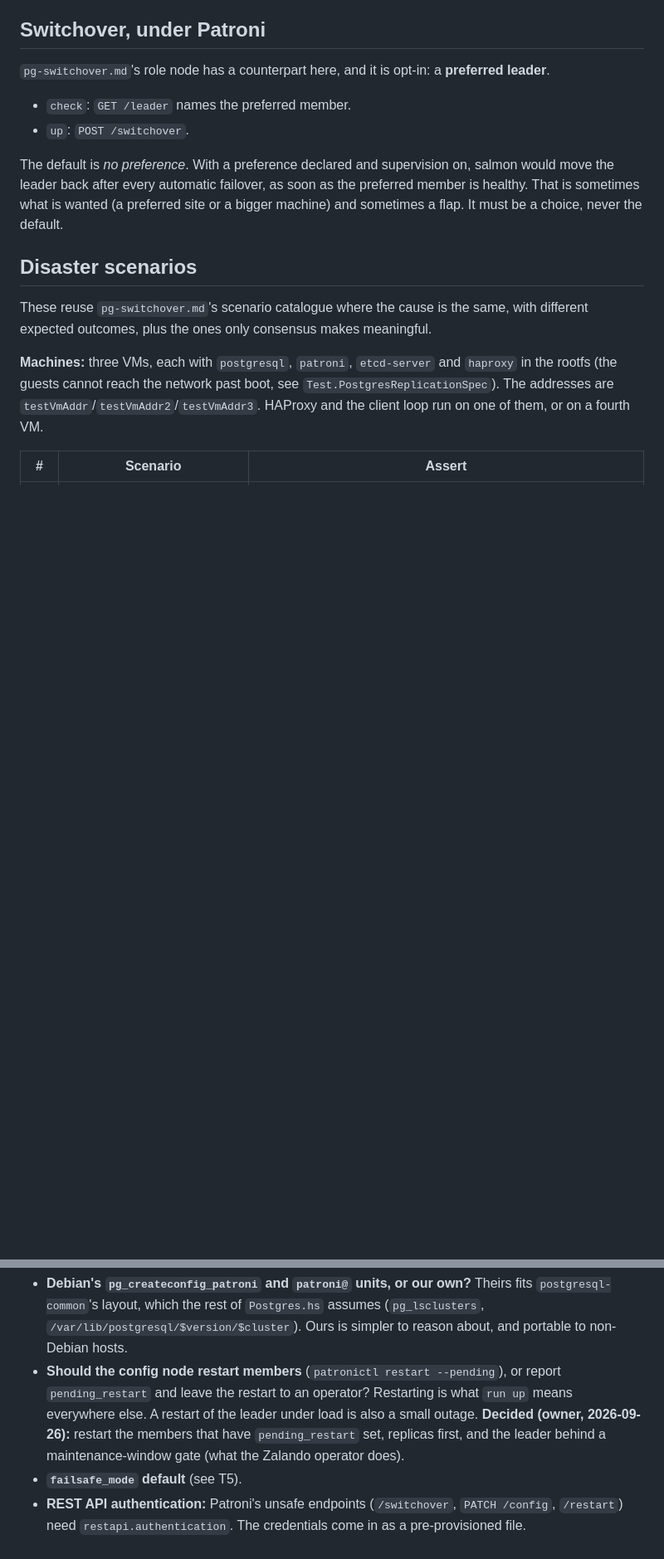
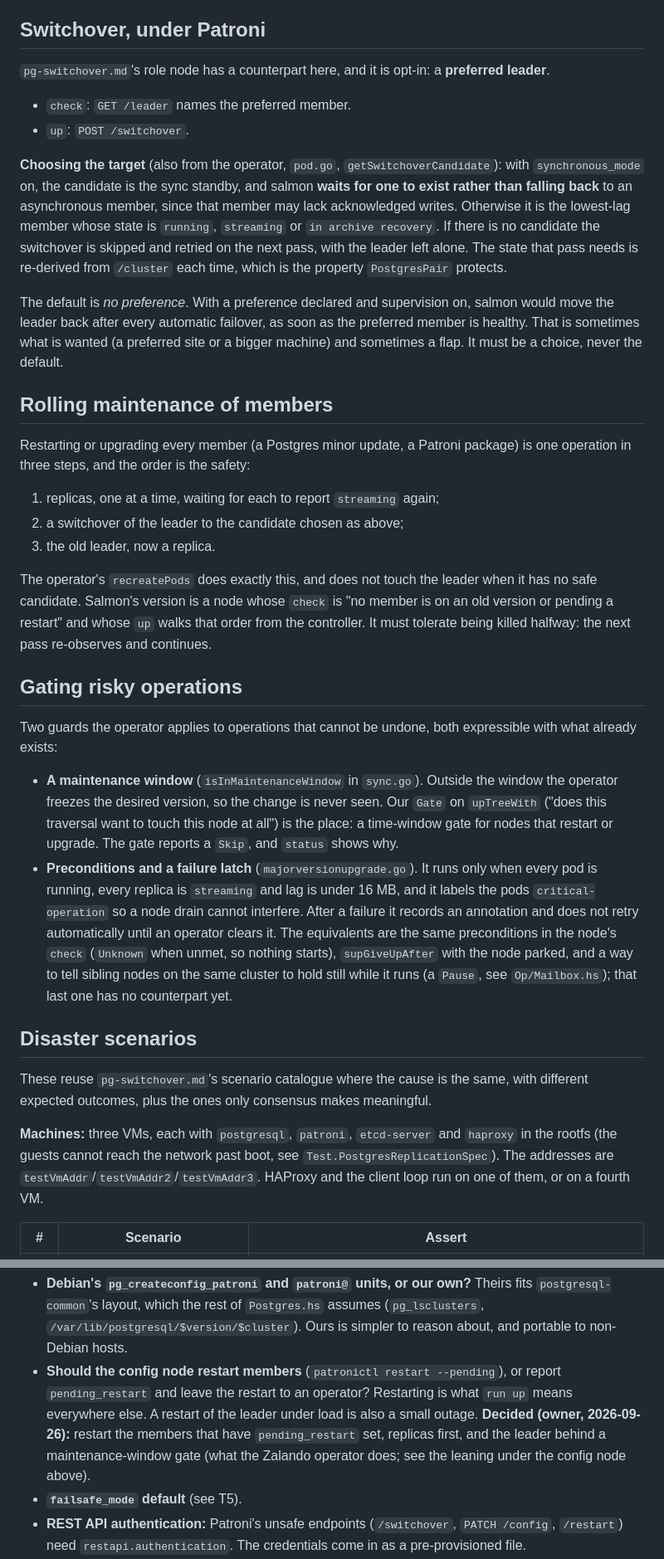
Before and after one commit to lucasdicioccio/salmon, a Markdown page: specs/pg-patroni.md, 2 parts joined by grey strips. Shown at 83% size. GitHub-like rendering; blank space fills up the shorter version.

Commit message:
specs/pg-patroni: fold in Zalando operator readings on restarts and switchover
Adds a config-node restart leaning (patch /config once, restart only
pending_restart members, replicas before the leader unless a decreased
parameter needs the leader first), a switchover-candidate rule (prefer
the sync standby, wait rather than fall back async), and two new
sections on rolling member maintenance and gating risky operations
(maintenance window, precondition/failure-latch), all read off the
Zalando Postgres operator's sync.go/pod.go/majorversionupgrade.go.

Co-Authored-By: Claude Sonnet 5 <noreply@anthropic.com>

```diff
--- a/specs/pg-patroni.md
+++ b/specs/pg-patroni.md
@@ -165,11 +175,55 @@ would otherwise run on every member.
 - `check`: `GET /leader` names the preferred member.
 - `up`: `POST /switchover`.
 
+**Choosing the target** (also from the operator, `pod.go`,
+`getSwitchoverCandidate`): with `synchronous_mode` on, the candidate is the sync
+standby, and salmon **waits for one to exist rather than falling back** to an
+asynchronous member, since that member may lack acknowledged writes. Otherwise
+it is the lowest-lag member whose state is `running`, `streaming` or `in archive
+recovery`. If there is no candidate the switchover is skipped and retried on the
+next pass, with the leader left alone. The state that pass needs is re-derived
+from `/cluster` each time, which is the property `PostgresPair` protects.
+
 The default is *no preference*. With a preference declared and supervision
 on, salmon would move the leader back after every automatic failover, as
 soon as the preferred member is healthy. That is sometimes what is wanted
 (a preferred site or a bigger machine) and sometimes a flap. It must be a
 choice, never the default.
+
+## Rolling maintenance of members
+
+Restarting or upgrading every member (a Postgres minor update, a Patroni
+package) is one operation in three steps, and the order is the safety:
+
+1. replicas, one at a time, waiting for each to report `streaming` again;
+2. a switchover of the leader to the candidate chosen as above;
+3. the old leader, now a replica.
+
+The operator's `recreatePods` does exactly this, and does not touch the leader
+when it has no safe candidate. Salmon's version is a node whose `check` is "no
+member is on an old version or pending a restart" and whose `up` walks that
+order from the controller. It must tolerate being killed halfway: the next pass
+re-observes and continues.
+
+## Gating risky operations
+
+Two guards the operator applies to operations that cannot be undone, both
+expressible with what already exists:
+
+- **A maintenance window** (`isInMaintenanceWindow` in `sync.go`). Outside the
+  window the operator freezes the desired version, so the change is never seen.
+  Our `Gate` on `upTreeWith` ("does this traversal want to touch this node at
+  all") is the place: a time-window gate for nodes that restart or upgrade. The
+  gate reports a `Skip`, and `status` shows why.
+- **Preconditions and a failure latch** (`majorversionupgrade.go`). It runs only
+  when every pod is running, every replica is `streaming` and lag is under
+  16 MB, and it labels the pods `critical-operation` so a node drain cannot
+  interfere. After a failure it records an annotation and does not retry
+  automatically until an operator clears it. The equivalents are the same
+  preconditions in the node's `check` (`Unknown` when unmet, so nothing
+  starts), `supGiveUpAfter` with the node parked, and a way to tell sibling
+  nodes on the same cluster to hold still while it runs (a `Pause`, see
+  `Op/Mailbox.hs`); that last one has no counterpart yet.
 
 ## Disaster scenarios
 
@@ -219,7 +273,8 @@ appears in a directive" is a rule rather than a guideline.
   the leader under load is also a small outage.
   **Decided (owner, 2026-09-26):** restart the members that have
   `pending_restart` set, replicas first, and the leader behind a
-  maintenance-window gate (what the Zalando operator does).
+  maintenance-window gate (what the Zalando operator does; see the leaning
+  under the config node above).
 - **`failsafe_mode` default** (see T5).
 - **REST API authentication:** Patroni's unsafe endpoints (`/switchover`,
   `PATCH /config`, `/restart`) need `restapi.authentication`. The
```
Also changed, not shown: other parts of specs/pg-patroni.md (+10 -0 lines).
